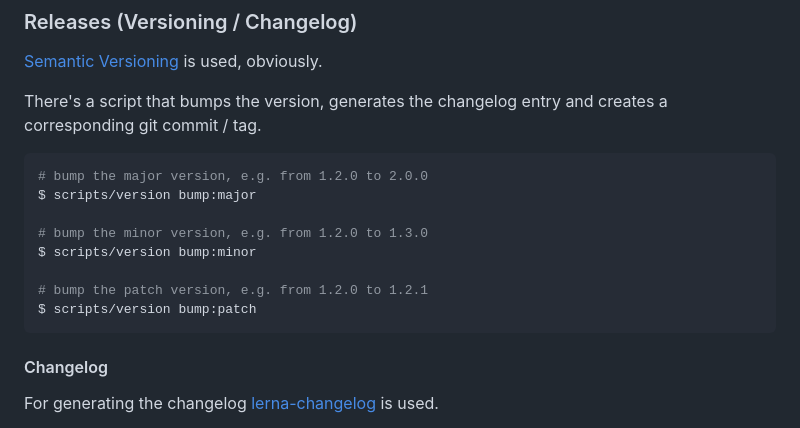
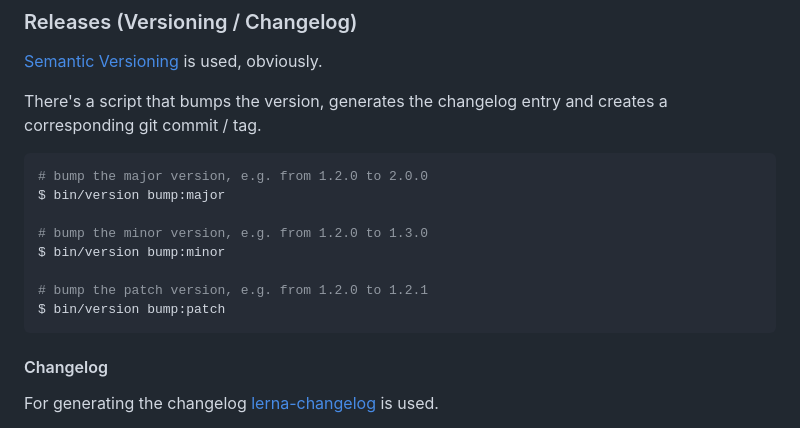
Before and after one commit to koffeinfrei/unnote, a Markdown page: README.md, the part around the change. Drawn GitHub-style.

Commit message:
correct version script location in readme

````diff
--- a/README.md
+++ b/README.md
@@ -85,13 +85,13 @@ creates a corresponding git commit / tag.
 
 ```bash
 # bump the major version, e.g. from 1.2.0 to 2.0.0
-$ scripts/version bump:major
+$ bin/version bump:major
 
 # bump the minor version, e.g. from 1.2.0 to 1.3.0
-$ scripts/version bump:minor
+$ bin/version bump:minor
 
 # bump the patch version, e.g. from 1.2.0 to 1.2.1
-$ scripts/version bump:patch
+$ bin/version bump:patch
 ```
 
 #### Changelog
````
